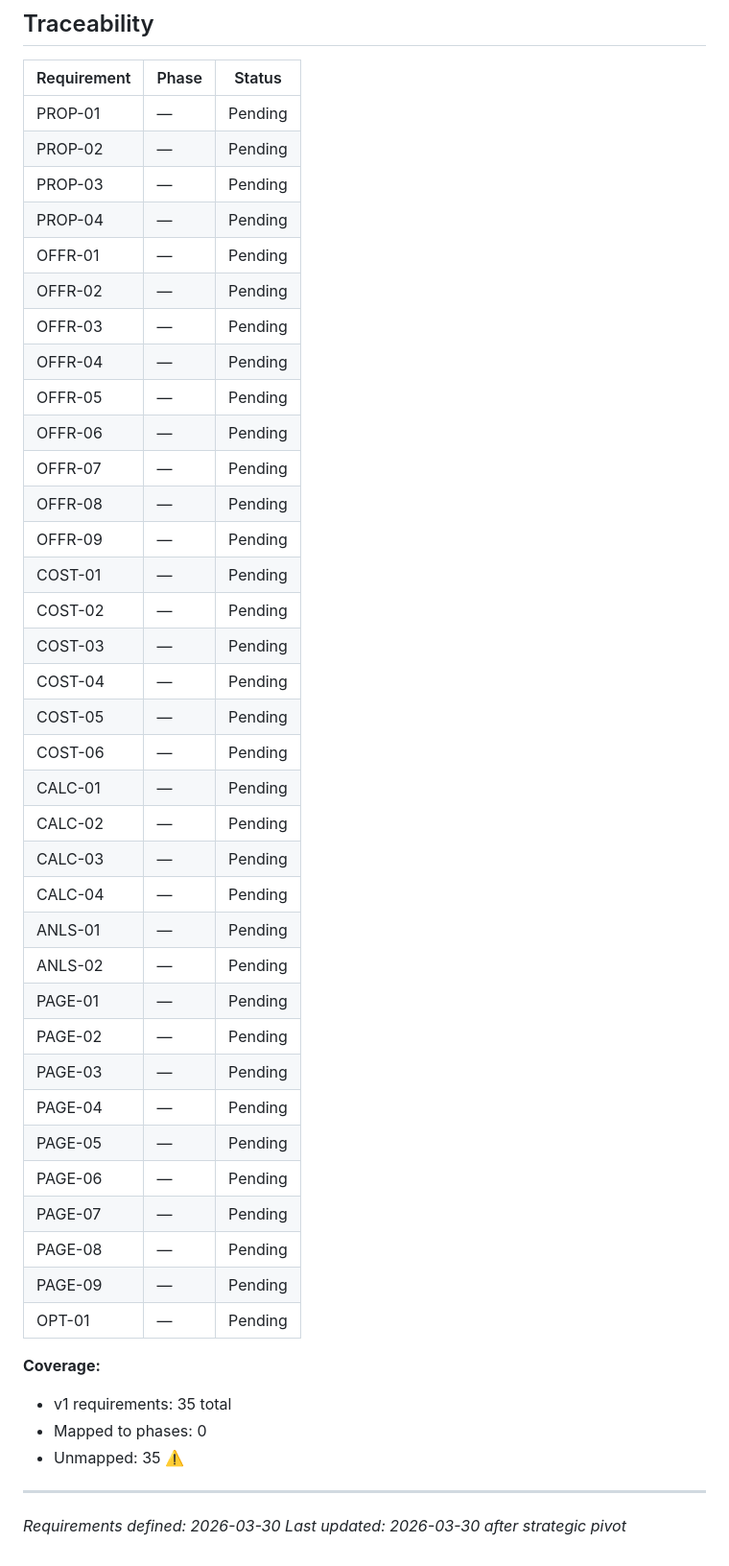
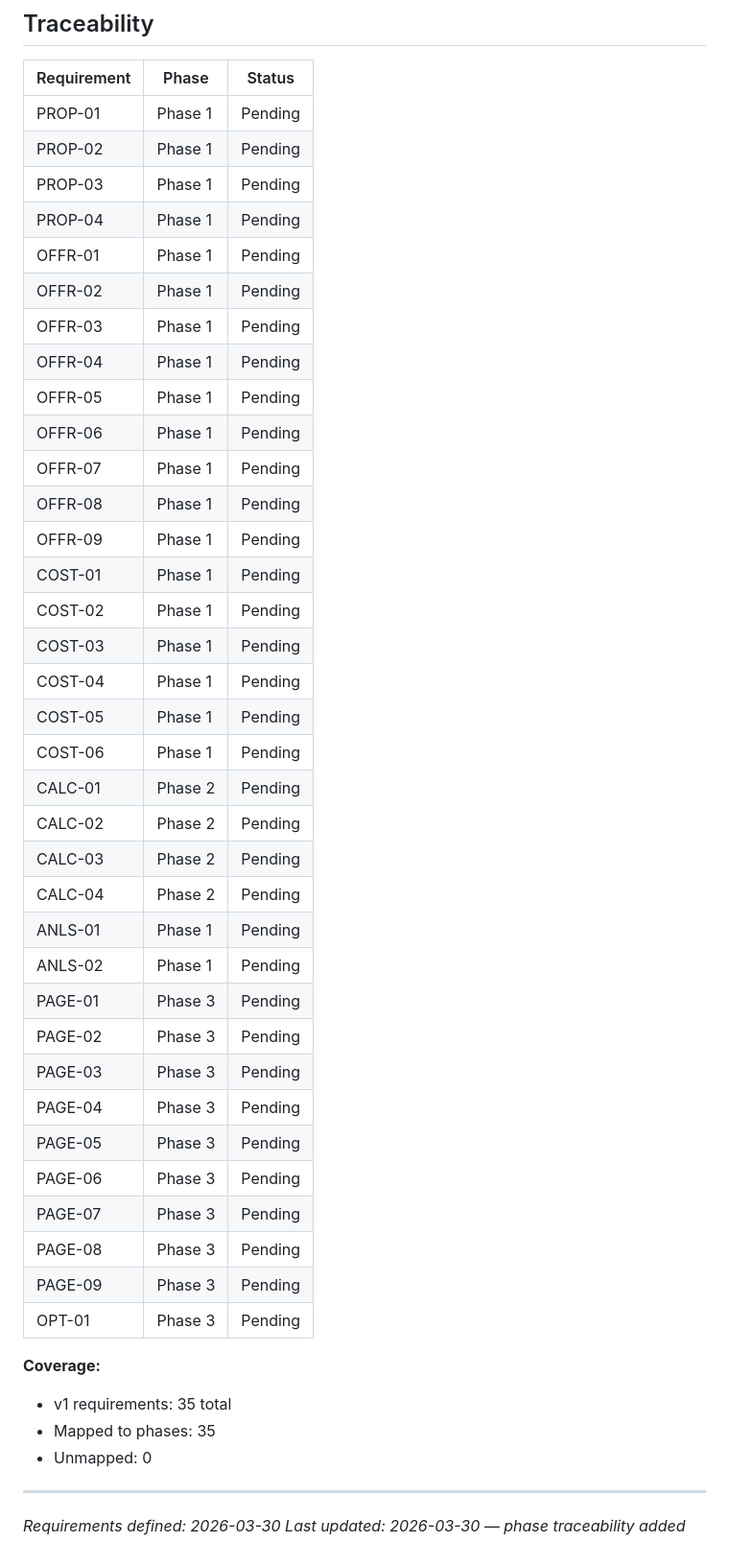
Before and after one commit to Joshhoganliveaz/liveaz-offers, a Markdown page: .planning/REQUIREMENTS.md, the part around the change. Shown at 96% size. Drawn GitHub-style.

Commit message:
docs: create roadmap (3 phases)

```diff
--- a/.planning/REQUIREMENTS.md
+++ b/.planning/REQUIREMENTS.md
@@ -90,47 +90,47 @@
 
 | Requirement | Phase | Status |
 |-------------|-------|--------|
-| PROP-01 | — | Pending |
-| PROP-02 | — | Pending |
-| PROP-03 | — | Pending |
-| PROP-04 | — | Pending |
-| OFFR-01 | — | Pending |
-| OFFR-02 | — | Pending |
-| OFFR-03 | — | Pending |
-| OFFR-04 | — | Pending |
-| OFFR-05 | — | Pending |
-| OFFR-06 | — | Pending |
-| OFFR-07 | — | Pending |
-| OFFR-08 | — | Pending |
-| OFFR-09 | — | Pending |
-| COST-01 | — | Pending |
-| COST-02 | — | Pending |
-| COST-03 | — | Pending |
-| COST-04 | — | Pending |
-| COST-05 | — | Pending |
-| COST-06 | — | Pending |
-| CALC-01 | — | Pending |
-| CALC-02 | — | Pending |
-| CALC-03 | — | Pending |
-| CALC-04 | — | Pending |
-| ANLS-01 | — | Pending |
-| ANLS-02 | — | Pending |
-| PAGE-01 | — | Pending |
-| PAGE-02 | — | Pending |
-| PAGE-03 | — | Pending |
-| PAGE-04 | — | Pending |
-| PAGE-05 | — | Pending |
-| PAGE-06 | — | Pending |
-| PAGE-07 | — | Pending |
-| PAGE-08 | — | Pending |
-| PAGE-09 | — | Pending |
-| OPT-01 | — | Pending |
+| PROP-01 | Phase 1 | Pending |
+| PROP-02 | Phase 1 | Pending |
+| PROP-03 | Phase 1 | Pending |
+| PROP-04 | Phase 1 | Pending |
+| OFFR-01 | Phase 1 | Pending |
+| OFFR-02 | Phase 1 | Pending |
+| OFFR-03 | Phase 1 | Pending |
+| OFFR-04 | Phase 1 | Pending |
+| OFFR-05 | Phase 1 | Pending |
+| OFFR-06 | Phase 1 | Pending |
+| OFFR-07 | Phase 1 | Pending |
+| OFFR-08 | Phase 1 | Pending |
+| OFFR-09 | Phase 1 | Pending |
+| COST-01 | Phase 1 | Pending |
+| COST-02 | Phase 1 | Pending |
+| COST-03 | Phase 1 | Pending |
+| COST-04 | Phase 1 | Pending |
+| COST-05 | Phase 1 | Pending |
+| COST-06 | Phase 1 | Pending |
+| CALC-01 | Phase 2 | Pending |
+| CALC-02 | Phase 2 | Pending |
+| CALC-03 | Phase 2 | Pending |
+| CALC-04 | Phase 2 | Pending |
+| ANLS-01 | Phase 1 | Pending |
+| ANLS-02 | Phase 1 | Pending |
+| PAGE-01 | Phase 3 | Pending |
+| PAGE-02 | Phase 3 | Pending |
+| PAGE-03 | Phase 3 | Pending |
+| PAGE-04 | Phase 3 | Pending |
+| PAGE-05 | Phase 3 | Pending |
+| PAGE-06 | Phase 3 | Pending |
+| PAGE-07 | Phase 3 | Pending |
+| PAGE-08 | Phase 3 | Pending |
+| PAGE-09 | Phase 3 | Pending |
+| OPT-01 | Phase 3 | Pending |
 
 **Coverage:**
 - v1 requirements: 35 total
-- Mapped to phases: 0
-- Unmapped: 35 ⚠️
+- Mapped to phases: 35
+- Unmapped: 0
 
 ---
 *Requirements defined: 2026-03-30*
-*Last updated: 2026-03-30 after strategic pivot*
+*Last updated: 2026-03-30 — phase traceability added*
```
Also changed, not shown: .planning/ROADMAP.md (added, +68 -0 lines), .planning/STATE.md (added, +61 -0 lines).
